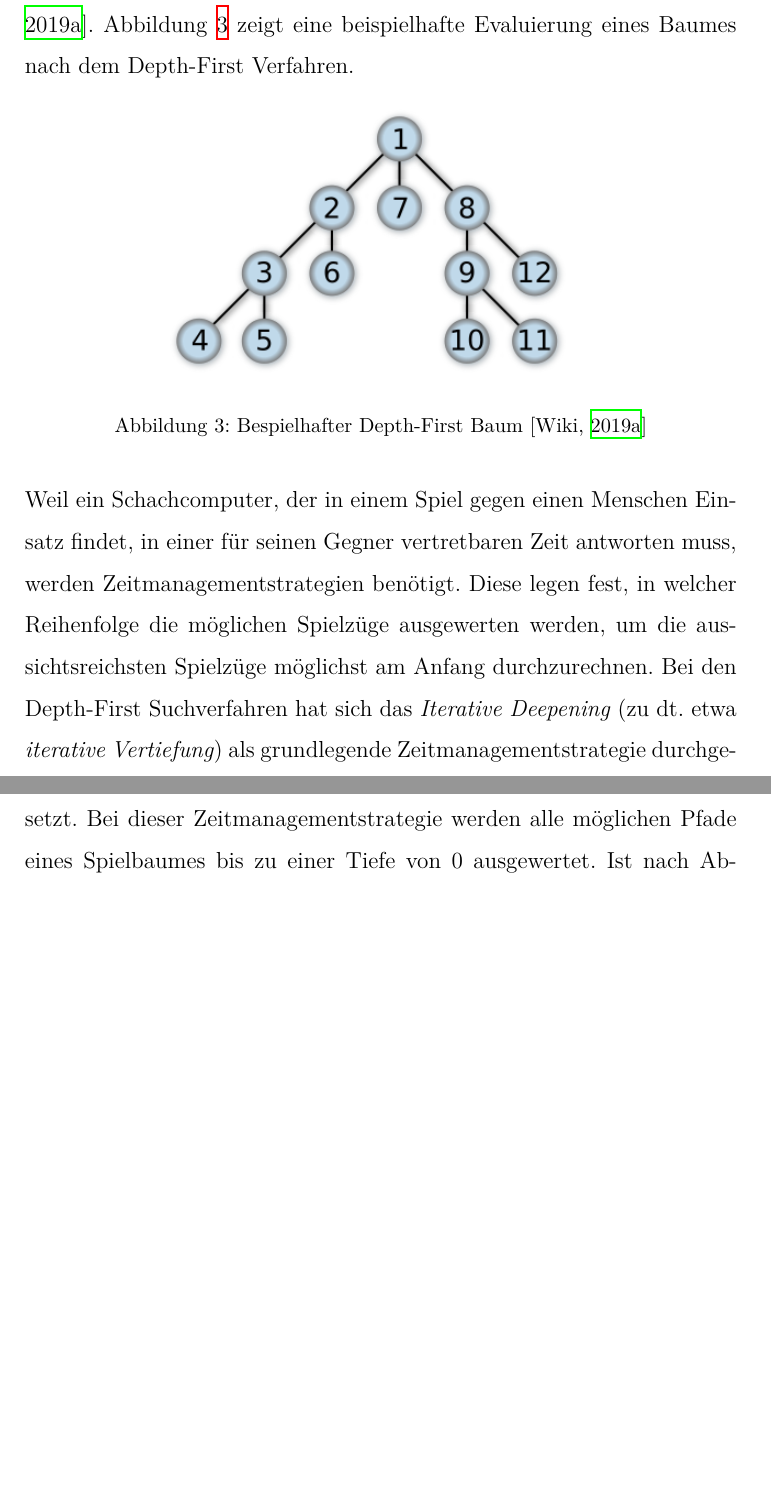
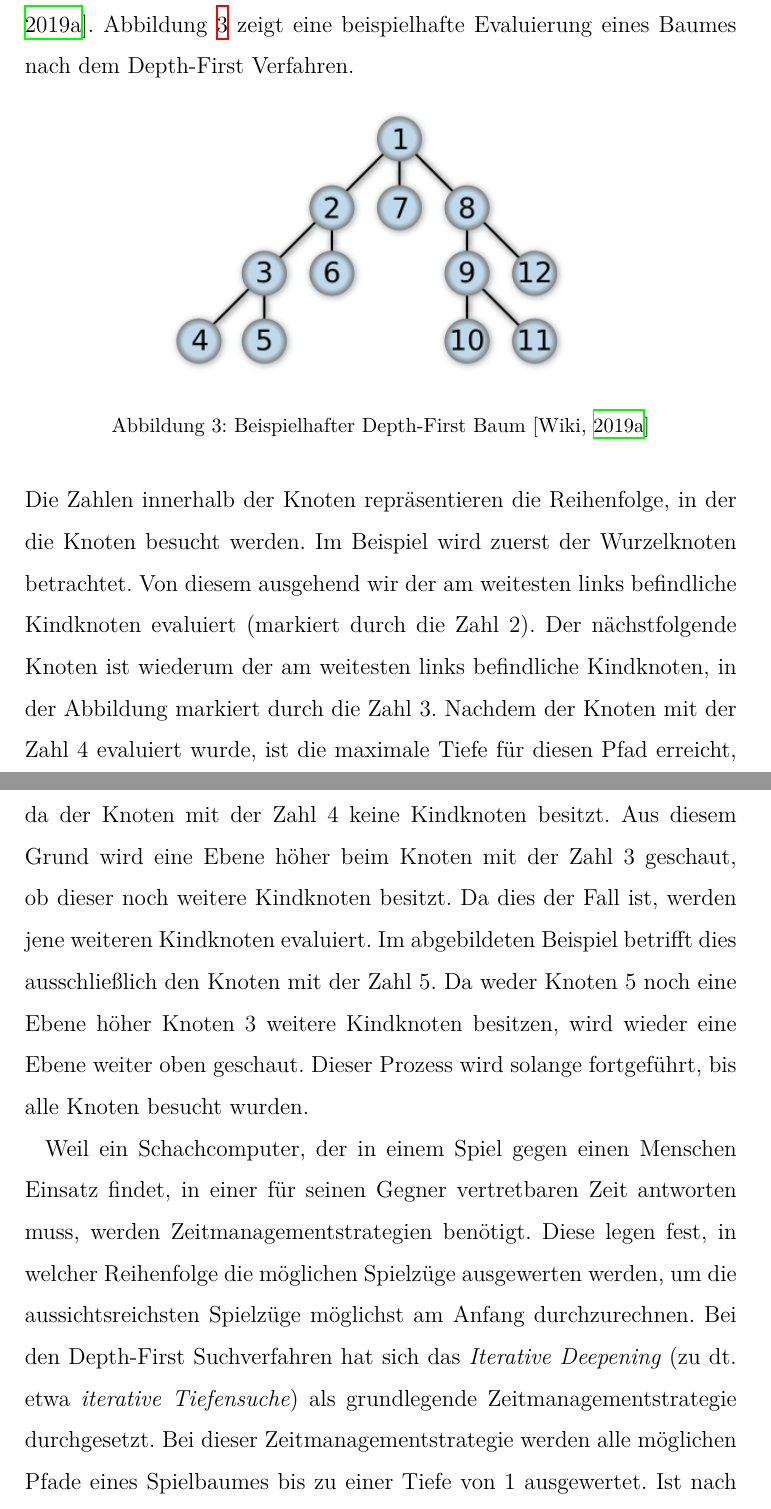
Before and after one commit to DahlitzFlorian/chess-ai-paper, a LaTeX document (paper/paper.tex, which reads paper/content/chapter2/chapter2_3_1.tex): two parts of pages 30 and 31 of 41 before the commit and two parts of pages 30 and 31 of 40 after it, joined at a grey line, cut so that both start at the same text, the shorter picture padded with empty space. Compiled offline with XeLaTeX.

Commit message:
feat: apply remarks of chapter pre-sorting

```diff
--- a/paper/content/chapter2/chapter2_3_1.tex
+++ b/paper/content/chapter2/chapter2_3_1.tex
@@ -11,14 +11,25 @@ Abbildung~\ref{fig:pre-sorting_depth-first-tree} zeigt eine beispielhafte Evalui
 \begin{figure}[H]
     \centering
     \includegraphics[width=0.6\textwidth]{images/theory/pre-sorting_depth-first-tree.png}
-    \caption[Bespielhafter Depth-First Baum]{Bespielhafter Depth-First Baum [\cite{Wiki2019b}]}
+    \caption[Beispielhafter Depth-First Baum]{Beispielhafter Depth-First Baum [\cite{Wiki2019b}]}
     \label{fig:pre-sorting_depth-first-tree}
 \end{figure}
 
-\noindent Weil ein Schachcomputer, der in einem Spiel gegen einen Menschen Einsatz findet, in einer für seinen Gegner vertretbaren Zeit antworten muss, werden Zeitmanagementstrategien benötigt.
+\noindent Die Zahlen innerhalb der Knoten repräsentieren die Reihenfolge, in der die Knoten besucht werden.
+Im Beispiel wird zuerst der Wurzelknoten betrachtet.
+Von diesem ausgehend wir der am weitesten links befindliche Kindknoten evaluiert (markiert durch die Zahl 2).
+Der nächstfolgende Knoten ist wiederum der am weitesten links befindliche Kindknoten, in der Abbildung markiert durch die Zahl 3.
+Nachdem der Knoten mit der Zahl 4 evaluiert wurde, ist die maximale Tiefe für diesen Pfad erreicht, da der Knoten mit der Zahl 4 keine Kindknoten besitzt.
+Aus diesem Grund wird eine Ebene höher beim Knoten mit der Zahl 3 geschaut, ob dieser noch weitere Kindknoten besitzt.
+Da dies der Fall ist, werden jene weiteren Kindknoten evaluiert.
+Im abgebildeten Beispiel betrifft dies ausschließlich den Knoten mit der Zahl 5.
+Da weder Knoten 5 noch eine Ebene höher Knoten 3 weitere Kindknoten besitzen, wird wieder eine Ebene weiter oben geschaut.
+Dieser Prozess wird solange fortgeführt, bis alle Knoten besucht wurden.
+
+Weil ein Schachcomputer, der in einem Spiel gegen einen Menschen Einsatz findet, in einer für seinen Gegner vertretbaren Zeit antworten muss, werden Zeitmanagementstrategien benötigt.
 Diese legen fest, in welcher Reihenfolge die möglichen Spielzüge ausgewerten werden, um die aussichtsreichsten Spielzüge möglichst am Anfang durchzurechnen.
-Bei den Depth-First Suchverfahren hat sich das \textit{Iterative Deepening} (zu dt. etwa \textit{iterative Vertiefung}) als grundlegende Zeitmanagementstrategie durchgesetzt.
-Bei dieser Zeitmanagementstrategie werden alle möglichen Pfade eines Spielbaumes bis zu einer Tiefe von~0 ausgewertet.
+Bei den Depth-First Suchverfahren hat sich das \textit{Iterative Deepening} (zu dt. etwa \textit{iterative Tiefensuche}) als grundlegende Zeitmanagementstrategie durchgesetzt.
+Bei dieser Zeitmanagementstrategie werden alle möglichen Pfade eines Spielbaumes bis zu einer Tiefe von~1 ausgewertet.
 Ist nach Abschluss der Auswertung die verfügbare Zeit des Spielzugs noch nicht abgelaufen, so wird die Suchtiefe um eins erhöht und eine weitere Evaluierungsphase beginnt [\cite{Wiki2019a}].
 Abbildung~\ref{fig:pre-sorting_iterative-deepening} stellt diesen Vorgang grafisch an einem Beispiel dar.
 
```
Also changed, not shown: paper/content/chapter2/chapter2_3_1.tex (10 more changed lines).
